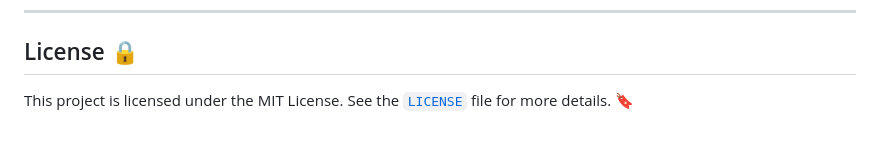
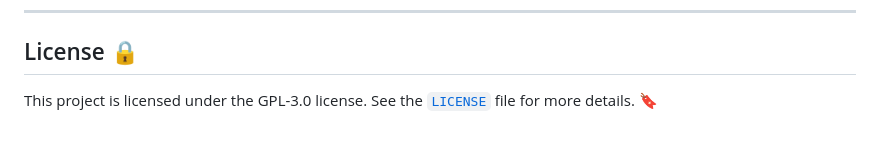
Before and after one commit to RezaTaheri01/telegram-store-bot, a Markdown page: README.md, the part around the change. GitHub-like rendering.

```diff
--- a/README.md
+++ b/README.md
@@ -196,4 +196,4 @@ This bot is a Python-based Telegram bot seamlessly integrated with a Django back
 
 ## License 🔒
 
-This project is licensed under the MIT License. See the [`LICENSE`](https://github.com/RezaTaheri01/telegram-store-bot/blob/main/LICENSE) file for more details. 🔖
+This project is licensed under the GPL-3.0 license. See the [`LICENSE`](https://github.com/RezaTaheri01/telegram-store-bot/blob/main/LICENSE) file for more details. 🔖
```
